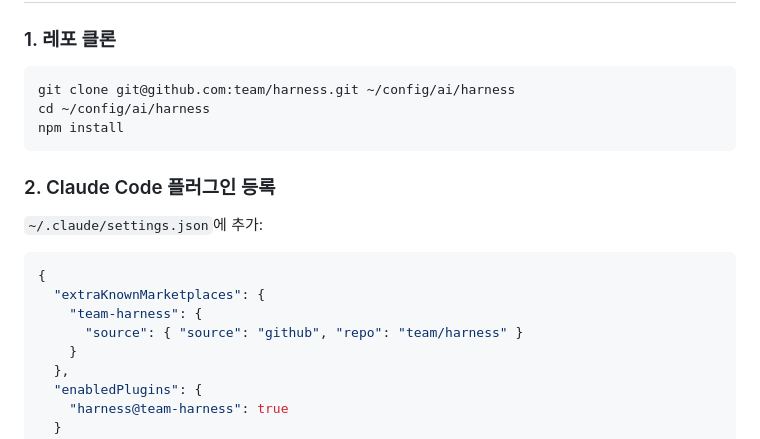
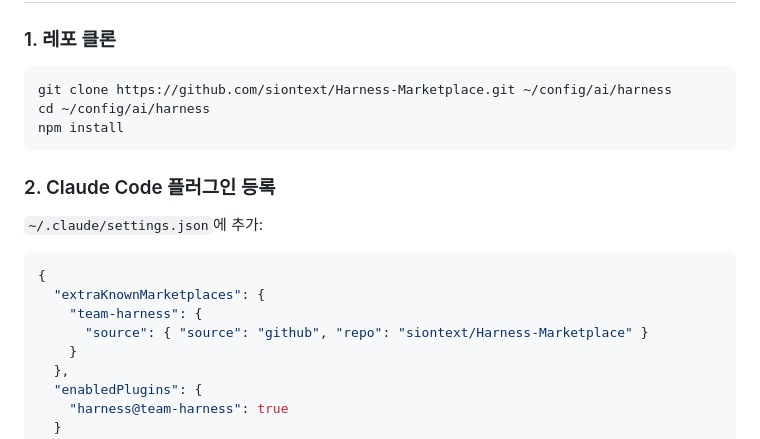
Before and after one commit to siontext/Harness-Marketplace, a Markdown page: README.md, the part around the change. GitHub-like rendering.

Commit message:
docs: README 레포 URL을 siontext/Harness-Marketplace로 업데이트

````diff
--- a/README.md
+++ b/README.md
@@ -37,7 +37,7 @@ harness/
 ### 1. 레포 클론
 
 ```bash
-git clone git@github.com:team/harness.git ~/config/ai/harness
+git clone https://github.com/siontext/Harness-Marketplace.git ~/config/ai/harness
 cd ~/config/ai/harness
 npm install
 ```
@@ -50,7 +50,7 @@ npm install
 {
   "extraKnownMarketplaces": {
     "team-harness": {
-      "source": { "source": "github", "repo": "team/harness" }
+      "source": { "source": "github", "repo": "siontext/Harness-Marketplace" }
     }
   },
   "enabledPlugins": {
````
